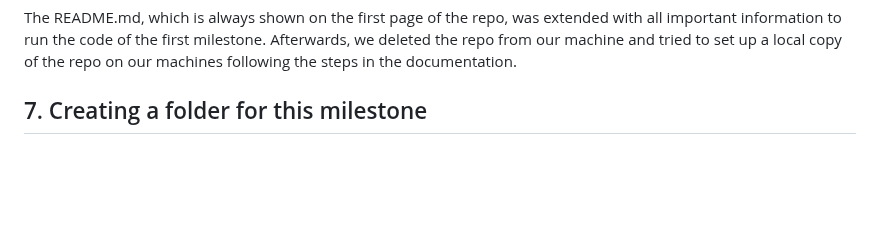
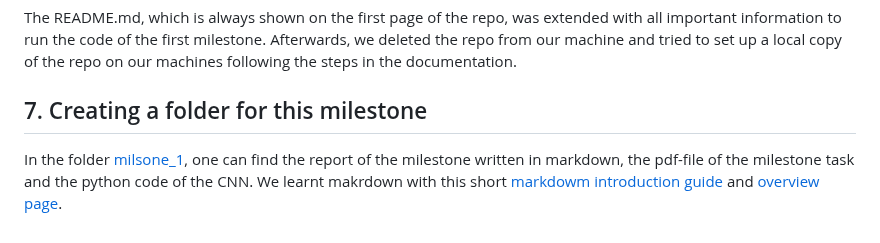
Before and after one commit to FLX-20/Data-Science-Toolkits-and-Architectures-group-1, a Markdown page: milestone_1/report _milestone_1.md, the part around the change. GitHub-like rendering; blank space fills up the shorter version.

Commit message:
completed chapter 7
In this chapter, we shortly name what is in the milestone folder and
name our source, where we learned markdown.

```diff
--- a/milestone_1/report _milestone_1.md
+++ b/milestone_1/report _milestone_1.md
@@ -307,3 +307,5 @@ Of course, it is not possible to explain every detail of NNs, CNNs and the relat
 The README.md, which is always shown on the first page of the repo, was extended with all important information to run the code of the first milestone. Afterwards, we deleted the repo from our machine and tried to set up a local copy of the repo on our machines following the steps in the documentation.
 
 ## 7. Creating a folder for this milestone
+In the folder [milsone_1](https://github.com/FLX-20/Data-Science-Toolkits-and-Architectures-group-1/tree/main/milestone_1), one can find the report of the milestone written in markdown, the pdf-file of the milestone task and the python code of the CNN.
+We learnt makrdown with this short [markdowm introduction guide](https://www.markdownguide.org/getting-started/) and [overview page](https://www.markdownguide.org/basic-syntax/).
```
